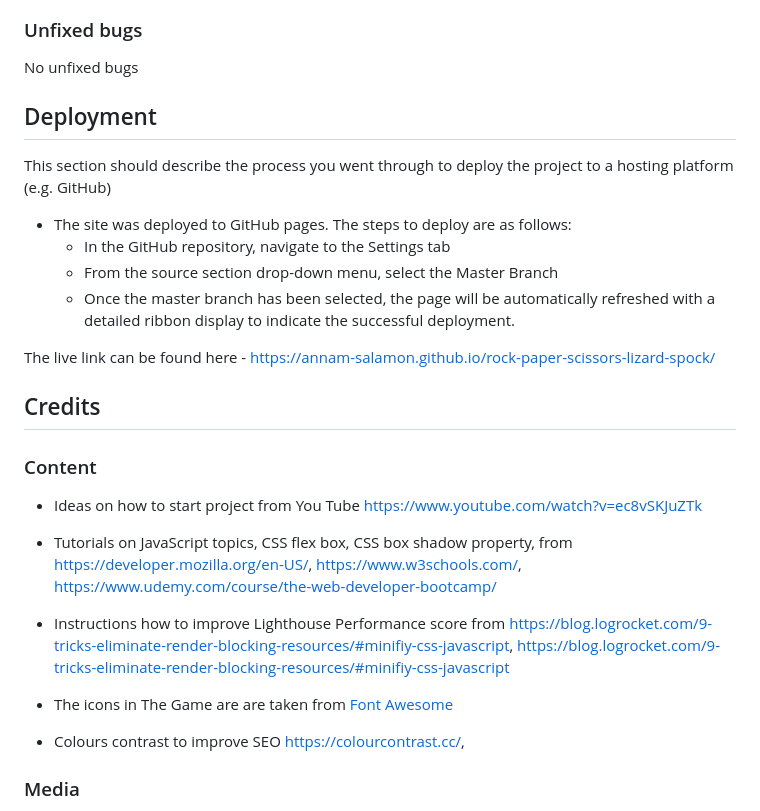
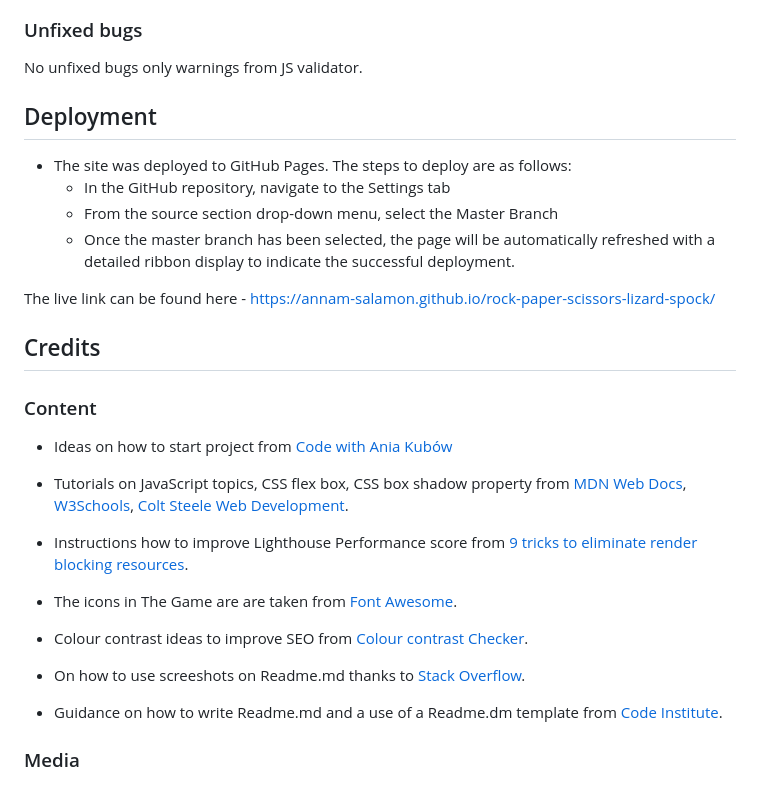
Before and after one commit to AnnaM-Salamon/rock-paper-scissors-lizard-spock, a Markdown page: README.md, the part around the change printed below. Rendered like a GitHub page.

```diff
--- a/README.md
+++ b/README.md
@@ -80,14 +106,13 @@ The game will become more attractive and the participants motivation will increa
 
 ### Unfixed bugs
 
-No unfixed bugs
+No unfixed bugs only warnings from JS validator.
 
 
 ## Deployment
 
-This section should describe the process you went through to deploy the project to a hosting platform (e.g. GitHub)
 
-- The site was deployed to GitHub pages. The steps to deploy are as follows:
+- The site was deployed to GitHub Pages. The steps to deploy are as follows:
   - In the GitHub repository, navigate to the Settings tab
   - From the source section drop-down menu, select the Master Branch
   - Once the master branch has been selected, the page will be automatically refreshed with a detailed ribbon display to indicate the successful deployment.
@@ -101,14 +126,18 @@ https://annam-salamon.github.io/rock-paper-scissors-lizard-spock/
 ### Content
 
 
--  Ideas on how to start project from You Tube  https://www.youtube.com/watch?v=ec8vSKJuZTk
--  Tutorials  on JavaScript topics, CSS flex box, CSS box shadow property,  from https://developer.mozilla.org/en-US/, https://www.w3schools.com/, https://www.udemy.com/course/the-web-developer-bootcamp/
+-  Ideas on how to start project from   [Code with Ania Kubów](https://www.youtube.com/watch?v=ec8vSKJuZTk)
+-  Tutorials  on JavaScript topics, CSS flex box, CSS box shadow property from [MDN Web Docs](https://developer.mozilla.org/en-US/), [W3Schools](https://www.w3schools.com/),  [Colt Steele Web Development](https://www.udemy.com/course/the-web-developer-bootcamp/).
 
-- Instructions how to improve Lighthouse  Performance score from https://blog.logrocket.com/9-tricks-eliminate-render-blocking-resources/#minifiy-css-javascript, https://blog.logrocket.com/9-tricks-eliminate-render-blocking-resources/#minifiy-css-javascript
+- Instructions how to improve Lighthouse  Performance score from  [9 tricks to eliminate render blocking resources](https://blog.logrocket.com/9-tricks-eliminate-render-blocking-resources/#minifiy-css-javascript).
 
 
--  The icons in The Game are are taken from [Font Awesome](https://fontawesome.com/)
--  Colours contrast to improve SEO https://colourcontrast.cc/,
+-  The icons in The Game are are taken from  [Font Awesome](https://fontawesome.com/).
+-  Colour contrast  ideas to improve SEO  from [Colour contrast Checker](https://colourcontrast.cc/).
+-  On how to use screeshots on Readme.md thanks to  [Stack Overflow](https://stackoverflow.com/questions/10189356/).
+-  Guidance on how to write  Readme.md and a use of a Readme.dm  template from  [Code Institute](https://learn.codeinstitute.net/).
+
+
 
 ### Media
 
```
Also changed, not shown: other parts of README.md (+45 -19 lines).
